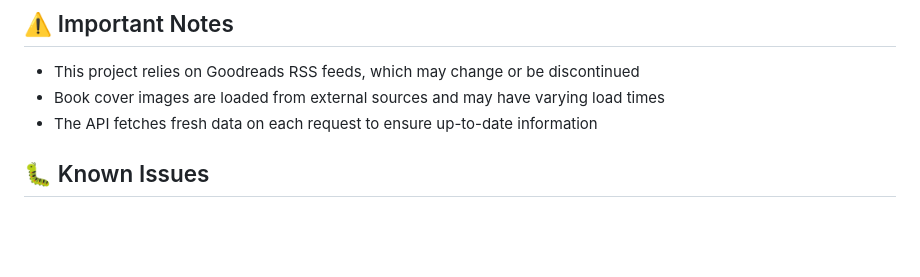
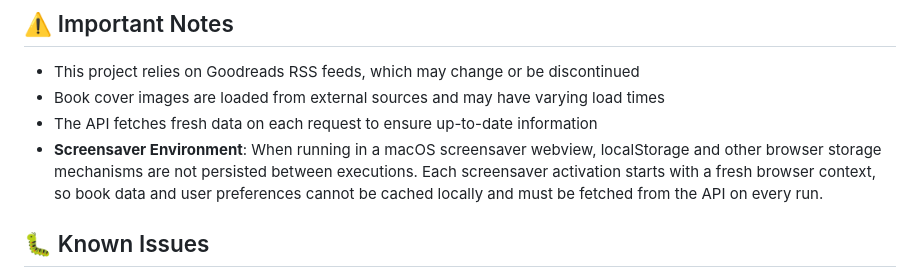
Before and after one commit to suhajdab/cover-flow, a Markdown page: README.md, the part around the change. GitHub-like rendering; blank space fills up the shorter version.

Commit message:
Add note about screensaver environment limitations in README

```diff
--- a/README.md
+++ b/README.md
@@ -107,6 +107,7 @@ This project is licensed under the MIT License - see the [LICENSE](LICENSE) file
 - This project relies on Goodreads RSS feeds, which may change or be discontinued
 - Book cover images are loaded from external sources and may have varying load times
 - The API fetches fresh data on each request to ensure up-to-date information
+- **Screensaver Environment**: When running in a macOS screensaver webview, localStorage and other browser storage mechanisms are not persisted between executions. Each screensaver activation starts with a fresh browser context, so book data and user preferences cannot be cached locally and must be fetched from the API on every run.
 
 ## 🐛 Known Issues
 
```
